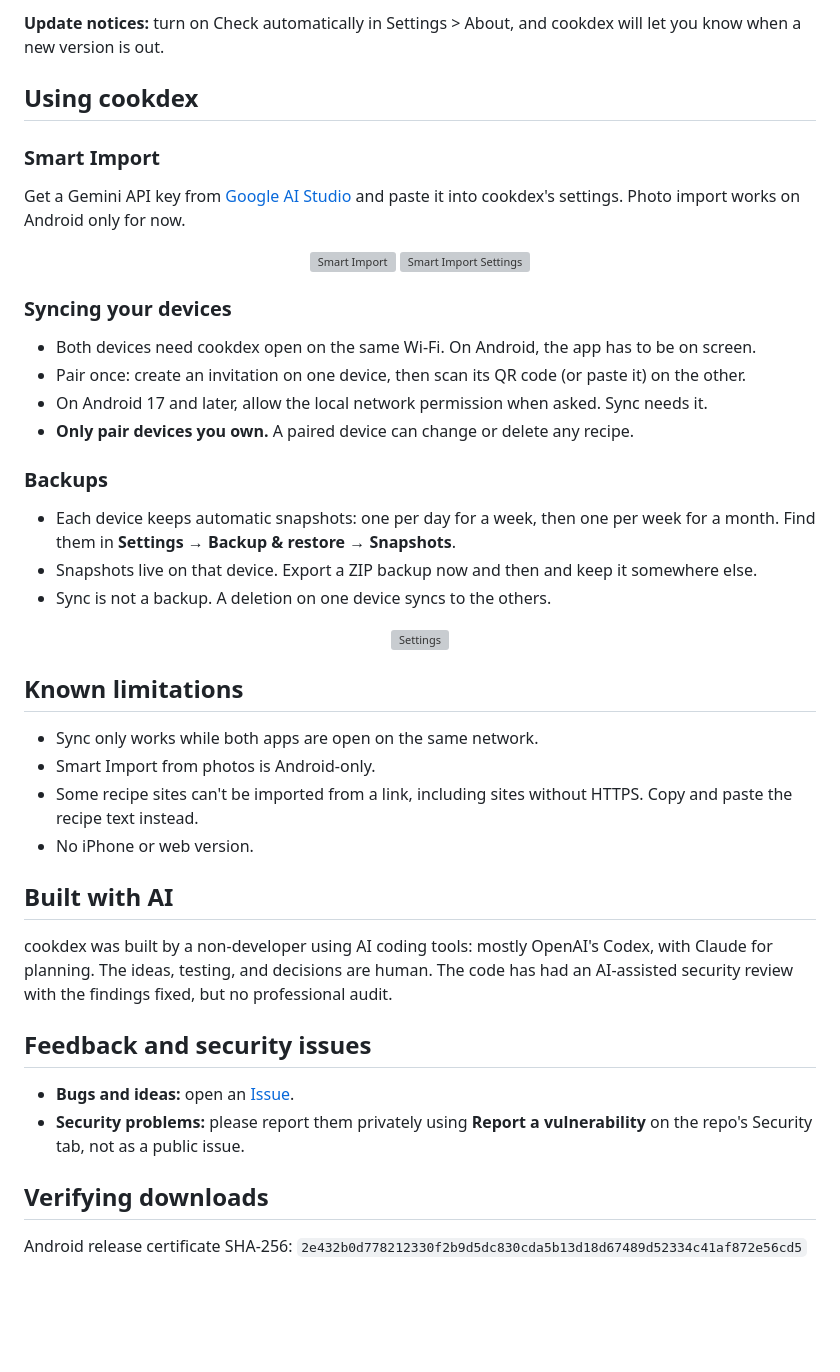
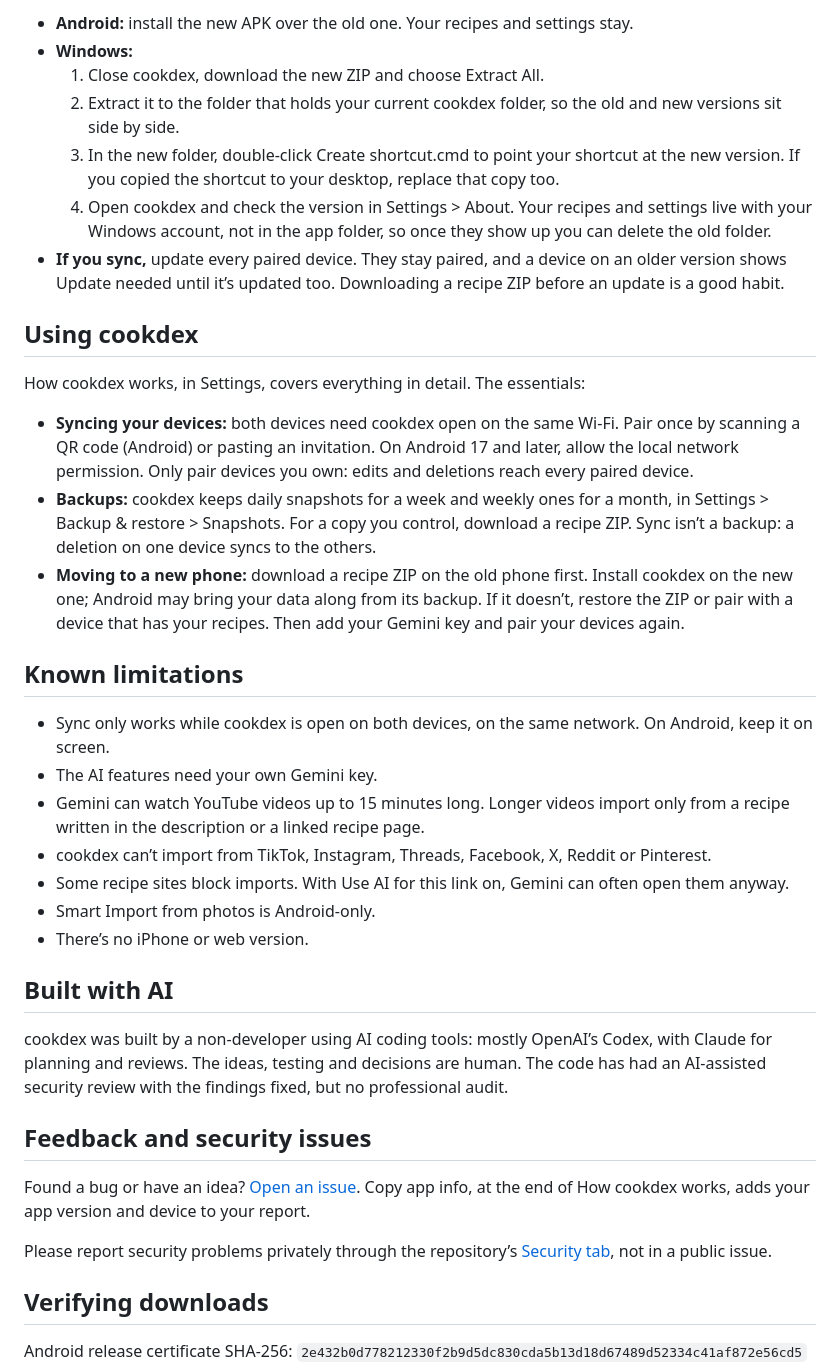
Before and after one commit to cookdex/cookdex, a Markdown page: README.md, the part around one of its changes. GitHub-like rendering; blank space fills up the shorter version; grey boxes are pictures that could not be loaded.

```diff
--- a/README.md
+++ b/README.md
@@ -61,47 +84,40 @@ Most phones from the last several years are supported (64-bit ARM).
 
-**Update notices:** turn on Check automatically in Settings > About, and cookdex will let you know when a new version is out.
+- **Android:** install the new APK over the old one. Your recipes and settings stay.
+- **Windows:**
+  1. Close cookdex, download the new ZIP and choose Extract All.
+  2. Extract it to the folder that holds your current cookdex folder, so the old and new versions sit side by side.
+  3. In the new folder, double-click Create shortcut.cmd to point your shortcut at the new version. If you copied the shortcut to your desktop, replace that copy too.
+  4. Open cookdex and check the version in Settings > About. Your recipes and settings live with your Windows account, not in the app folder, so once they show up you can delete the old folder.
+- **If you sync,** update every paired device. They stay paired, and a device on an older version shows Update needed until it’s updated too.
+Downloading a recipe ZIP before an update is a good habit.
 
 ## Using cookdex
 
-### Smart Import
+How cookdex works, in Settings, covers everything in detail. The essentials:
 
-Get a Gemini API key from [Google AI Studio](https://aistudio.google.com/) and paste it into cookdex's settings. Photo import works on Android only for now.
-<p align="center">
-  <img src="https://github.com/user-attachments/assets/2146e28a-bacf-4755-b1a6-89a229ea5844" alt="Smart Import" width="250">
-  <img src="https://github.com/user-attachments/assets/f6d2c0d3-5728-46cd-a762-e4372937acf7" alt="Smart Import Settings" width="250">
-</p>
-
-### Syncing your devices
-
-- Both devices need cookdex open on the same Wi-Fi. On Android, the app has to be on screen.
-- Pair once: create an invitation on one device, then scan its QR code (or paste it) on the other.
-- On Android 17 and later, allow the local network permission when asked. Sync needs it.
-- **Only pair devices you own.** A paired device can change or delete any recipe.
-
-### Backups
-
-- Each device keeps automatic snapshots: one per day for a week, then one per week for a month. Find them in **Settings → Backup & restore → Snapshots**.
-- Snapshots live on that device. Export a ZIP backup now and then and keep it somewhere else.
-- Sync is not a backup. A deletion on one device syncs to the others.
-<p align="center">
-  <img src="https://github.com/user-attachments/assets/dda12047-0a02-4eaa-98e1-bbea2c1c4c42" alt="Settings" width="250">
-</p>
+- **Syncing your devices:** both devices need cookdex open on the same Wi-Fi. Pair once by scanning a QR code (Android) or pasting an invitation. On Android 17 and later, allow the local network permission. Only pair devices you own: edits and deletions reach every paired device.
+- **Backups:** cookdex keeps daily snapshots for a week and weekly ones for a month, in Settings > Backup & restore > Snapshots. For a copy you control, download a recipe ZIP. Sync isn’t a backup: a deletion on one device syncs to the others.
+- **Moving to a new phone:** download a recipe ZIP on the old phone first. Install cookdex on the new one; Android may bring your data along from its backup. If it doesn’t, restore the ZIP or pair with a device that has your recipes. Then add your Gemini key and pair your devices again.
 
 ## Known limitations
 
-- Sync only works while both apps are open on the same network.
+- Sync only works while cookdex is open on both devices, on the same network. On Android, keep it on screen.
+- The AI features need your own Gemini key.
+- Gemini can watch YouTube videos up to 15 minutes long. Longer videos import only from a recipe written in the description or a linked recipe page.
+- cookdex can’t import from TikTok, Instagram, Threads, Facebook, X, Reddit or Pinterest.
+- Some recipe sites block imports. With Use AI for this link on, Gemini can often open them anyway.
 - Smart Import from photos is Android-only.
-- Some recipe sites can't be imported from a link, including sites without HTTPS. Copy and paste the recipe text instead.
-- No iPhone or web version.
+- There’s no iPhone or web version.
 
 ## Built with AI
 
-cookdex was built by a non-developer using AI coding tools: mostly OpenAI's Codex, with Claude for planning. The ideas, testing, and decisions are human. The code has had an AI-assisted security review with the findings fixed, but no professional audit.
+cookdex was built by a non-developer using AI coding tools: mostly OpenAI’s Codex, with Claude for planning and reviews. The ideas, testing and decisions are human. The code has had an AI-assisted security review with the findings fixed, but no professional audit.
 
 ## Feedback and security issues
 
-- **Bugs and ideas:** open an [Issue](https://github.com/cookdex/cookdex/issues).
-- **Security problems:** please report them privately using **Report a vulnerability** on the repo's Security tab, not as a public issue.
+Found a bug or have an idea? [Open an issue](https://github.com/cookdex/cookdex/issues). Copy app info, at the end of How cookdex works, adds your app version and device to your report.
+
+Please report security problems privately through the repository’s [Security tab](https://github.com/cookdex/cookdex/security), not in a public issue.
 
 ## Verifying downloads
 
```
Also changed, not shown: other parts of README.md (+62 -39 lines).
